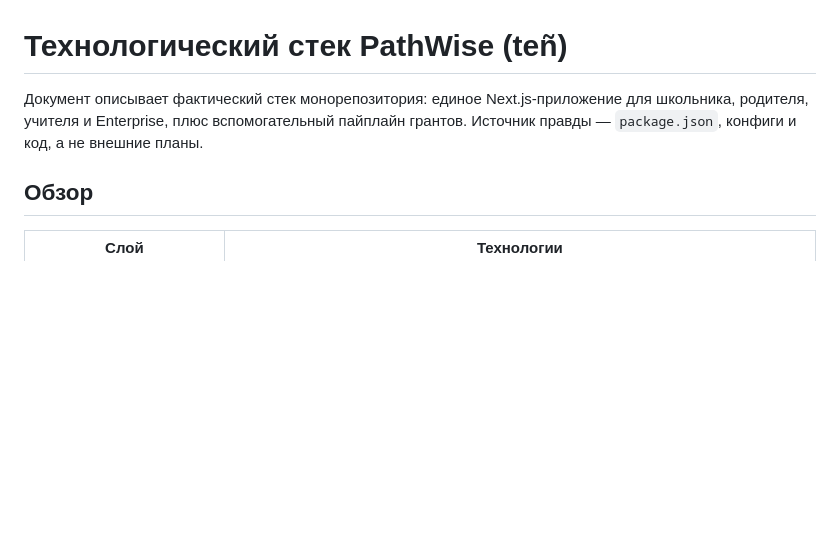
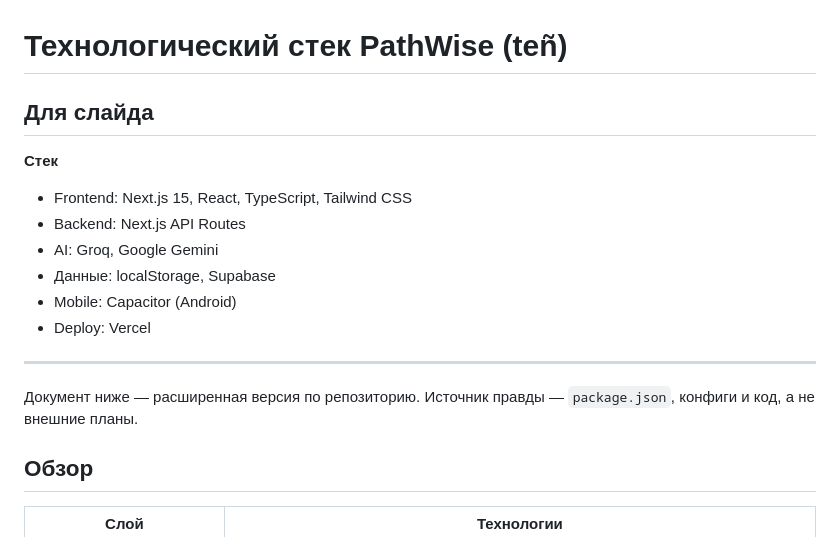
Before and after one commit to sutaniese/hackfutureminds, a Markdown page: TECH_STACK.md, the part around the change. Drawn GitHub-style; blank space fills up the shorter version.

Commit message:
docs: add slide-sized tech stack bullets
Short presentation-ready list at the top of TECH_STACK.md.

Co-authored-by: Sutaniese <sutaniese@users.noreply.github.com>

```diff
--- a/TECH_STACK.md
+++ b/TECH_STACK.md
@@ -1,8 +1,20 @@
 # Технологический стек PathWise (teñ)
 
-Документ описывает фактический стек монорепозитория: единое Next.js-приложение
-для школьника, родителя, учителя и Enterprise, плюс вспомогательный пайплайн
-грантов. Источник правды — `package.json`, конфиги и код, а не внешние планы.
+## Для слайда
+
+**Стек**
+
+- Frontend: Next.js 15, React, TypeScript, Tailwind CSS
+- Backend: Next.js API Routes
+- AI: Groq, Google Gemini
+- Данные: localStorage, Supabase
+- Mobile: Capacitor (Android)
+- Deploy: Vercel
+
+---
+
+Документ ниже — расширенная версия по репозиторию. Источник правды —
+`package.json`, конфиги и код, а не внешние планы.
 
 ## Обзор
 
```
